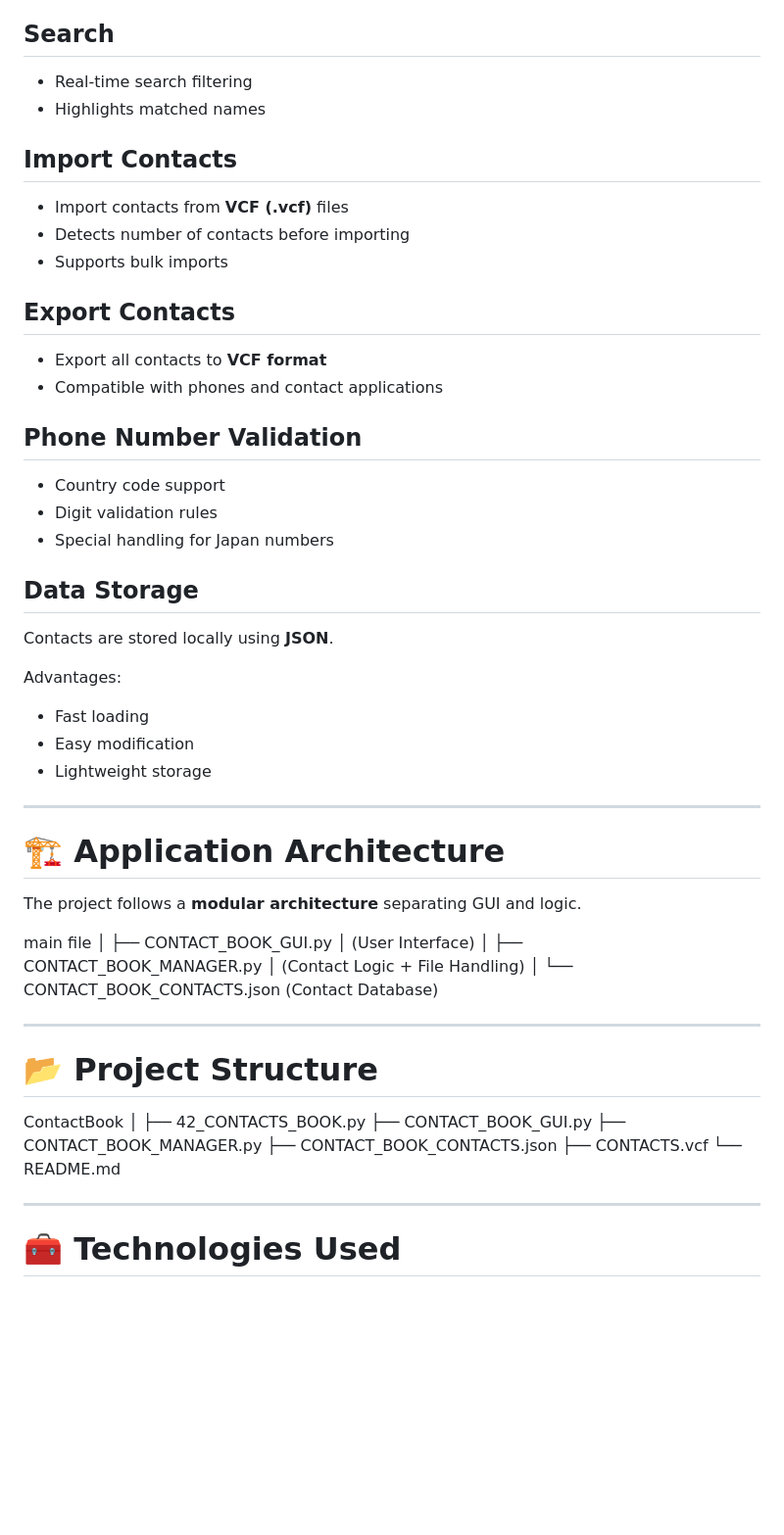
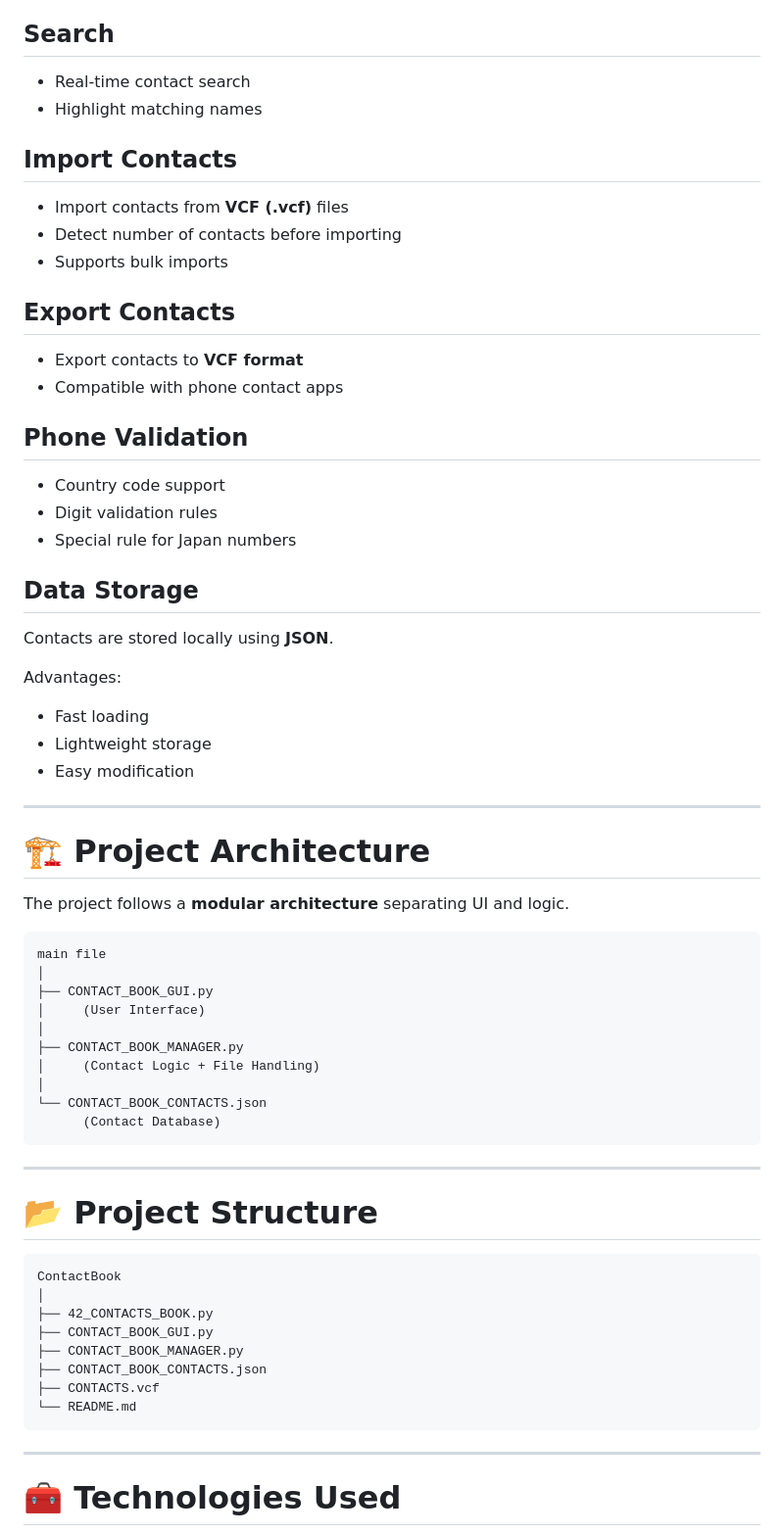
Before and after one commit to guptaji0358/Contact-Book-, a Markdown page: README.md, the part around one of its changes. Shown at 98% size. Rendered like a GitHub page; blank space fills up the shorter version.

````diff
--- a/README.md
+++ b/README.md
@@ -22,25 +21,25 @@ Contacts are stored in **JSON format**, and the application supports **VCF (vCar
 
 ## Search
 
-- Real-time search filtering
-- Highlights matched names
+- Real-time contact search
+- Highlight matching names
 
 ## Import Contacts
 
 - Import contacts from **VCF (.vcf)** files
-- Detects number of contacts before importing
+- Detect number of contacts before importing
 - Supports bulk imports
 
 ## Export Contacts
 
-- Export all contacts to **VCF format**
-- Compatible with phones and contact applications
+- Export contacts to **VCF format**
+- Compatible with phone contact apps
 
-## Phone Number Validation
+## Phone Validation
 
 - Country code support
 - Digit validation rules
-- Special handling for Japan numbers
+- Special rule for Japan numbers
 
 ## Data Storage
 
@@ -49,33 +48,33 @@ Contacts are stored locally using **JSON**.
 Advantages:
 
 - Fast loading
+- Lightweight storage
 - Easy modification
-- Lightweight storage
 
 ---
 
-# 🏗 Application Architecture
+# 🏗 Project Architecture
 
-The project follows a **modular architecture** separating GUI and logic.
+The project follows a **modular architecture** separating UI and logic.
 
-
+```
 main file
 │
 ├── CONTACT_BOOK_GUI.py
-│ (User Interface)
+│     (User Interface)
 │
 ├── CONTACT_BOOK_MANAGER.py
-│ (Contact Logic + File Handling)
+│     (Contact Logic + File Handling)
 │
 └── CONTACT_BOOK_CONTACTS.json
-(Contact Database)
-
+      (Contact Database)
+```
 
 ---
 
 # 📂 Project Structure
 
-
+```
 ContactBook
 │
 ├── 42_CONTACTS_BOOK.py
@@ -84,7 +83,7 @@ ContactBook
 ├── CONTACT_BOOK_CONTACTS.json
 ├── CONTACTS.vcf
 └── README.md
-
+```
 
 ---
 
````
Also changed, not shown: other parts of README.md (+66 -86 lines).
